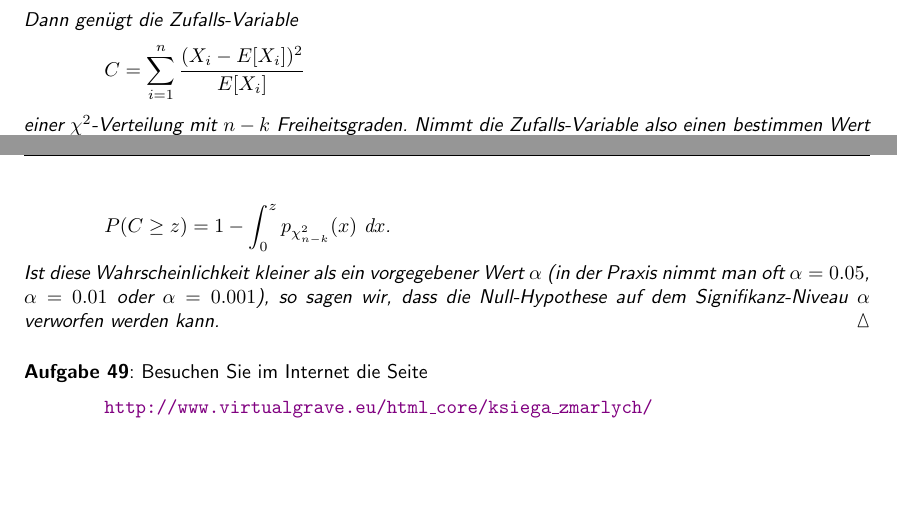
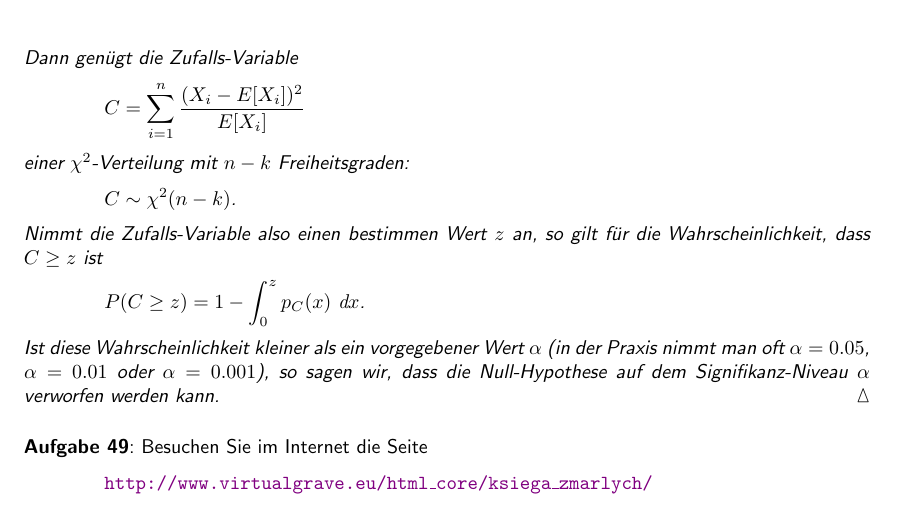
Before and after one commit to karlstroetmann/Statistik, a LaTeX document (Skript/statistik.tex, which reads Skript/induktiv.tex): two parts of pages 112 and 113 of 114 before the commit and part of page 113 of 114 after it, the two joined at a grey line, cut so that both start at the same text, the shorter picture padded with empty space. Compiled offline with pdfLaTeX; the source files are stored in an older character set and shown here as Unicode.

Commit message:
typos fixed

```diff
--- a/Skript/induktiv.tex
+++ b/Skript/induktiv.tex
@@ -828,11 +830,16 @@ Beweis dieses Satzes außerhalb unserer Möglichkeiten.
   \hspace*{1.3cm}
   $\ds C = \sum\limits_{i=1}^n \frac{(X_i - E[X_i])^2}{E[X_i]}$
   \\[0.2cm]
-  einer $\chi^2$-Verteilung mit $n - k$ Freiheitsgraden.  Nimmt die Zufalls-Variable also
+  einer $\chi^2$-Verteilung mit $n - k$ Freiheitsgraden:
+  \\[0.2cm]
+  \hspace*{1.3cm}
+  $C \sim \chi^2(n-k)$.
+  \\[0.2cm]
+  Nimmt die Zufalls-Variable also
   einen bestimmen Wert $z$ an, so gilt für die Wahrscheinlichkeit, dass $C \geq z$ ist
   \\[0.2cm]
   \hspace*{1.3cm}
-  $\ds P(C \geq z) = 1 - \int_0^z p_{\chi^2_{n-k}}(x)\,\dx x$.
+  $\ds P(C \geq z) = 1 - \int_0^z p_{C}(x)\,\dx x$.
   \\[0.2cm]
   Ist diese Wahrscheinlichkeit kleiner als ein vorgegebener Wert $\alpha$
   (in der Praxis nimmt man oft $\alpha = 0.05$, $\alpha = 0.01$ oder $\alpha = 0.001$),
```
Also changed, not shown: Skript/induktiv.tex (10 more changed lines).
